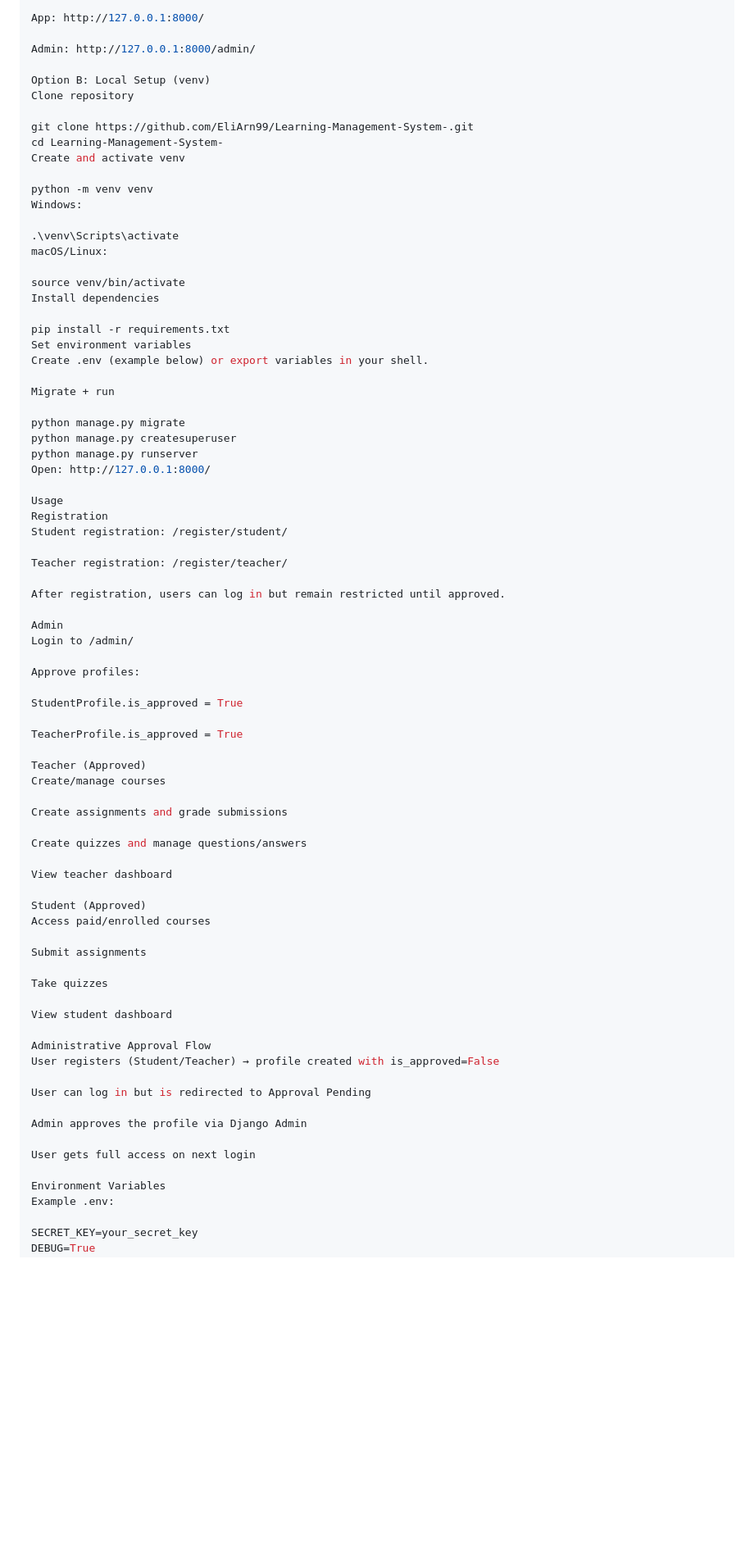
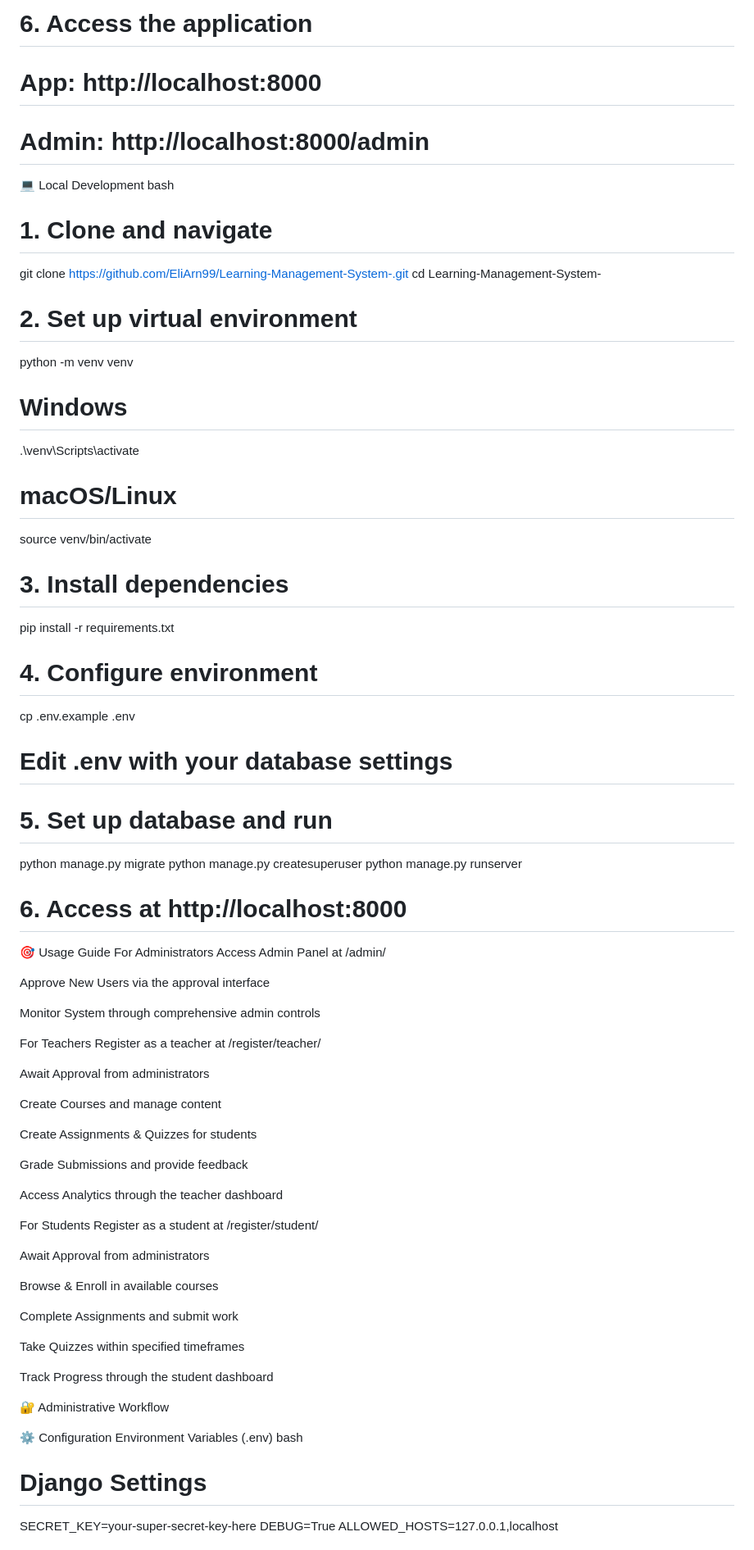
Before and after one commit to EliArn99/Learning-Management-System-, a Markdown page: README.md, the part around one of its changes. Shown at 82% size. Drawn GitHub-style; blank space fills up the shorter version.

```diff
--- a/README.md
+++ b/README.md
@@ -136,83 +132,80 @@ Open
 
-App: http://127.0.0.1:8000/
-
-Admin: http://127.0.0.1:8000/admin/
-
-Option B: Local Setup (venv)
-Clone repository
-
+# 6. Access the application
+# App:      http://localhost:8000
+# Admin:    http://localhost:8000/admin
+💻 Local Development
+bash
+# 1. Clone and navigate
 git clone https://github.com/EliArn99/Learning-Management-System-.git
 cd Learning-Management-System-
-Create and activate venv
 
+# 2. Set up virtual environment
 python -m venv venv
-Windows:
 
+# Windows
 .\venv\Scripts\activate
-macOS/Linux:
 
+# macOS/Linux
 source venv/bin/activate
-Install dependencies
 
+# 3. Install dependencies
 pip install -r requirements.txt
-Set environment variables
-Create .env (example below) or export variables in your shell.
 
-Migrate + run
+# 4. Configure environment
+cp .env.example .env
+# Edit .env with your database settings
 
+# 5. Set up database and run
 python manage.py migrate
 python manage.py createsuperuser
 python manage.py runserver
-Open: http://127.0.0.1:8000/
 
-Usage
-Registration
-Student registration: /register/student/
+# 6. Access at http://localhost:8000
+🎯 Usage Guide
+For Administrators
+Access Admin Panel at /admin/
 
-Teacher registration: /register/teacher/
+Approve New Users via the approval interface
 
-After registration, users can log in but remain restricted until approved.
+Monitor System through comprehensive admin controls
 
-Admin
-Login to /admin/
+For Teachers
+Register as a teacher at /register/teacher/
 
-Approve profiles:
+Await Approval from administrators
 
-StudentProfile.is_approved = True
+Create Courses and manage content
 
-TeacherProfile.is_approved = True
+Create Assignments & Quizzes for students
 
-Teacher (Approved)
-Create/manage courses
+Grade Submissions and provide feedback
 
-Create assignments and grade submissions
+Access Analytics through the teacher dashboard
 
-Create quizzes and manage questions/answers
+For Students
+Register as a student at /register/student/
 
-View teacher dashboard
+Await Approval from administrators
 
-Student (Approved)
-Access paid/enrolled courses
+Browse & Enroll in available courses
 
-Submit assignments
+Complete Assignments and submit work
 
-Take quizzes
+Take Quizzes within specified timeframes
 
-View student dashboard
+Track Progress through the student dashboard
 
-Administrative Approval Flow
-User registers (Student/Teacher) → profile created with is_approved=False
+🔐 Administrative Workflow
 
-User can log in but is redirected to Approval Pending
 
-Admin approves the profile via Django Admin
 
-User gets full access on next login
 
-Environment Variables
-Example .env:
 
-SECRET_KEY=your_secret_key
+⚙️ Configuration
+Environment Variables (.env)
+bash
+# Django Settings
+SECRET_KEY=your-super-secret-key-here
 DEBUG=True
 ALLOWED_HOSTS=127.0.0.1,localhost
 
```
Also changed, not shown: other parts of README.md (+184 -136 lines).
